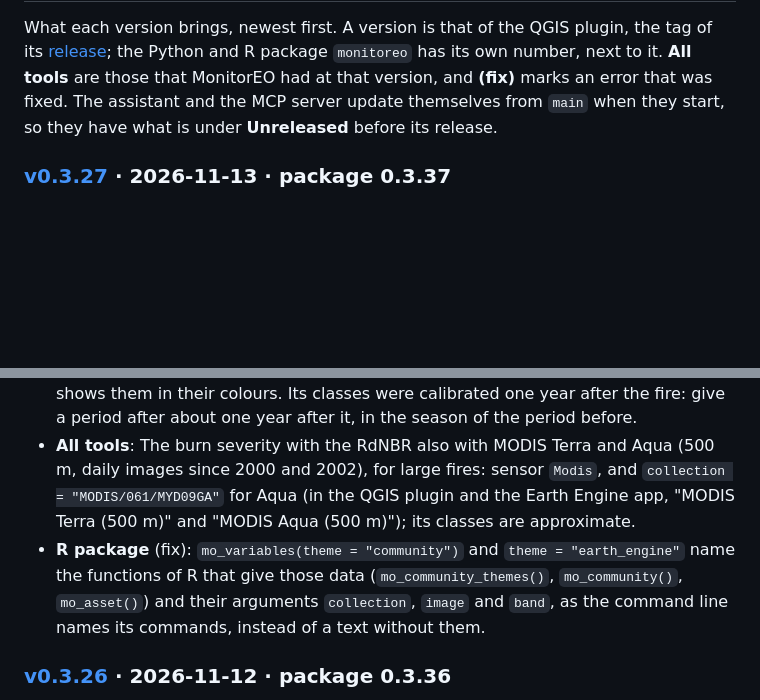
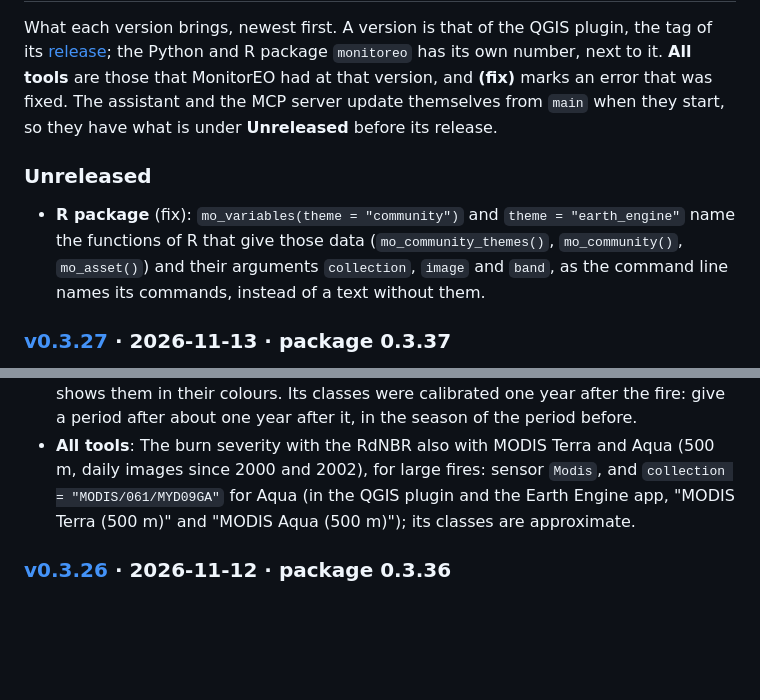
Before and after one commit to monitoreo-obsnev/monitoreo, a Markdown page: README.md, 2 parts joined by grey strips. Rendered like a GitHub page; blank space fills up the shorter version.

Commit message:
The entry of the R package under Unreleased, after the release v0.3.27
The merge of origin/main put it under the heading of v0.3.27, which is already released.

Co-Authored-By: Claude Opus 5.5 <noreply@anthropic.com>

```diff
--- a/README.md
+++ b/README.md
@@ -92,13 +92,16 @@ number, next to it. **All tools** are those that MonitorEO had at that version,
 fixed. The assistant and the MCP server update themselves from `main` when they start, so they have what is under
 **Unreleased** before its release.
 
+### Unreleased
+
+- **R package** (fix): `mo_variables(theme = "community")` and `theme = "earth_engine"` name the functions of R that give those data (`mo_community_themes()`, `mo_community()`, `mo_asset()`) and their arguments `collection`, `image` and `band`, as the command line names its commands, instead of a text without them.
+
 ### [v0.3.27](https://github.com/monitoreo-obsnev/monitoreo/releases/tag/v0.3.27) · 2026-11-13 · package 0.3.37
 
 - **Assistant**: The installers of macOS, Windows and Linux no longer say that the assistant downloads a language model of 5 GB the first time it opens: the model of MonitorEO, in the cloud, downloads nothing, and a model on the computer (Ollama) is optional.
 - **Assistant** (fix): The installer of macOS says at once when the Terminal may not access the Desktop, and where to allow it, instead of stopping after the downloads with "Check the internet connection".
 - **All tools**: Burn severity with the RdNBR, the relative dNBR of Miller & Thode (2007) (`index = "RdNBR"`), for fires over heterogeneous vegetation and to compare fires: the hectares of each severity class of the article (unchanged, low, moderate and high), the changed area (RdNBR of 0.069 or more) and the statistics of the RdNBR of each region, with Sentinel-2 and Landsat, a CSV of the classes and a GeoTIFF whose map shows them in their colours. Its classes were calibrated one year after the fire: give a period after about one year after it, in the season of the period before.
 - **All tools**: The burn severity with the RdNBR also with MODIS Terra and Aqua (500 m, daily images since 2000 and 2002), for large fires: sensor `Modis`, and `collection = "MODIS/061/MYD09GA"` for Aqua (in the QGIS plugin and the Earth Engine app, "MODIS Terra (500 m)" and "MODIS Aqua (500 m)"); its classes are approximate.
-- **R package** (fix): `mo_variables(theme = "community")` and `theme = "earth_engine"` name the functions of R that give those data (`mo_community_themes()`, `mo_community()`, `mo_asset()`) and their arguments `collection`, `image` and `band`, as the command line names its commands, instead of a text without them.
 
 ### [v0.3.26](https://github.com/monitoreo-obsnev/monitoreo/releases/tag/v0.3.26) · 2026-11-12 · package 0.3.36
 
```
